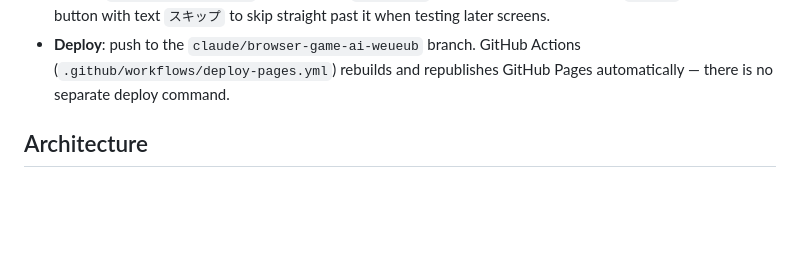
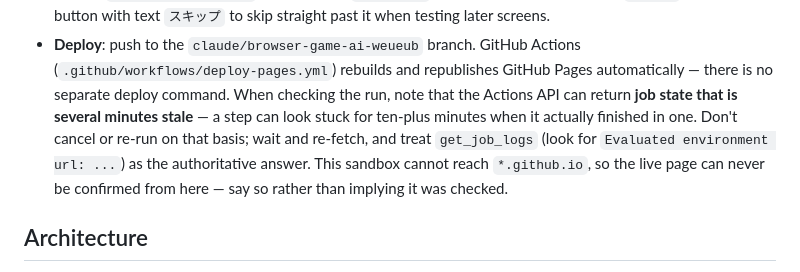
Before and after one commit to masa0980-sudo/Rhythm_game, a Markdown page: CLAUDE.md, the part around the change. Drawn GitHub-style; blank space fills up the shorter version.

Commit message:
デプロイ確認時のハマりどころをCLAUDE.mdとスキルに追記
別リポジトリでの作業中に判明した、この環境共通の落とし穴を反映した。

- Actions APIが返すジョブ状態は数分古いことがある。あるステップが15分止まって
  見えたが、実際は開始1分で完了していた。進んでいないように見えても
  cancel/rerunせず待ち、最終判断はget_job_logsの実ログで行う
- このサンドボックスは *.github.io に到達できないため、公開URLでの表示確認は
  そもそも不可能。ローカルで確認したうえで「公開URLでの実表示は未確認」と
  明示する(到達できなかったことを確認できたことにしない)

Co-Authored-By: Claude Opus 5 <noreply@anthropic.com>
Claude-Session: https://claude.ai/code/session_01EAkTLqoN1YtpEZqJUp6Z7w

```diff
--- a/CLAUDE.md
+++ b/CLAUDE.md
@@ -22,6 +22,12 @@ that way rather than introducing tooling.
 - **Deploy**: push to the `claude/browser-game-ai-weueub` branch. GitHub Actions
   (`.github/workflows/deploy-pages.yml`) rebuilds and republishes GitHub Pages automatically —
   there is no separate deploy command.
+  When checking the run, note that the Actions API can return **job state that is several minutes
+  stale** — a step can look stuck for ten-plus minutes when it actually finished in one. Don't
+  cancel or re-run on that basis; wait and re-fetch, and treat `get_job_logs` (look for
+  `Evaluated environment url: ...`) as the authoritative answer. This sandbox cannot reach
+  `*.github.io`, so the live page can never be confirmed from here — say so rather than implying
+  it was checked.
 
 ## Architecture
 
```
Also changed, not shown: 1 other file.
